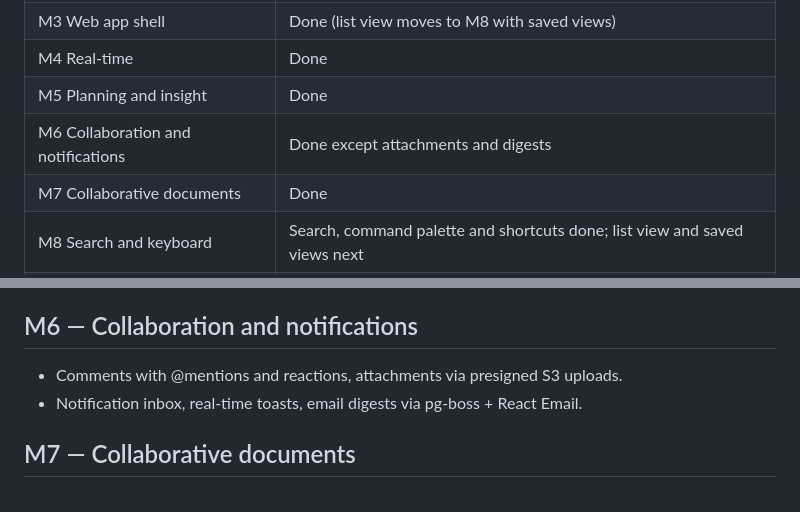
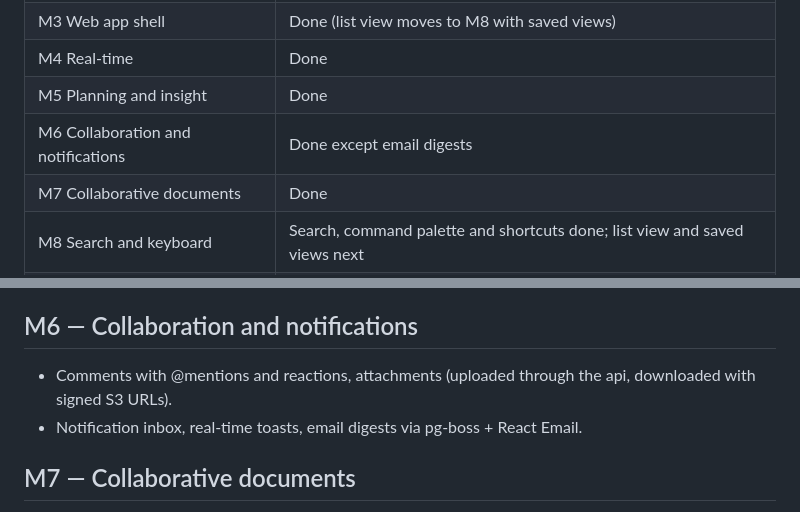
Before and after one commit to KhaledSaeed18/team-flow, a Markdown page: docs/ROADMAP.md, 2 parts joined by grey strips. GitHub-like rendering.

Commit message:
docs: attachments in the roadmap

```diff
--- a/docs/ROADMAP.md
+++ b/docs/ROADMAP.md
@@ -11,7 +11,7 @@ Work lands as small pull requests into `dev`; `main` receives releases.
 | M3 Web app shell                   | Done (list view moves to M8 with saved views)                              |
 | M4 Real-time                       | Done                                                                       |
 | M5 Planning and insight            | Done                                                                       |
-| M6 Collaboration and notifications | Done except attachments and digests                                        |
+| M6 Collaboration and notifications | Done except email digests                                                  |
 | M7 Collaborative documents         | Done                                                                       |
 | M8 Search and keyboard             | Search, command palette and shortcuts done; list view and saved views next |
 | M9 Integrations and API            | Planned                                                                    |
@@ -67,7 +67,7 @@ integration tests against a real database.
 
 ## M6 — Collaboration and notifications
 
-- Comments with @mentions and reactions, attachments via presigned S3 uploads.
+- Comments with @mentions and reactions, attachments (uploaded through the api, downloaded with signed S3 URLs).
 - Notification inbox, real-time toasts, email digests via pg-boss + React Email.
 
 ## M7 — Collaborative documents
```
